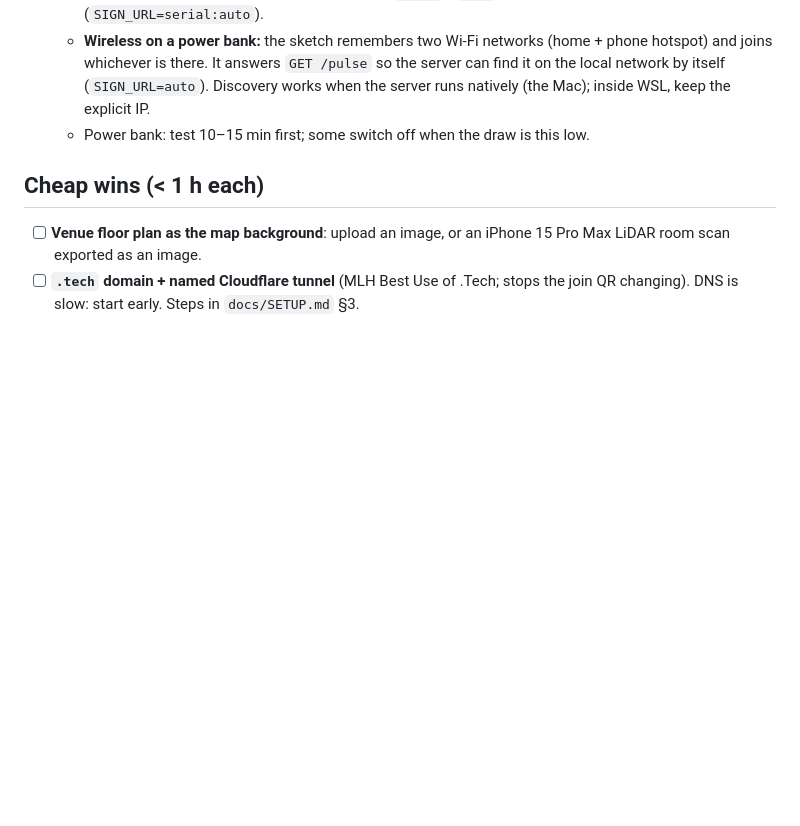
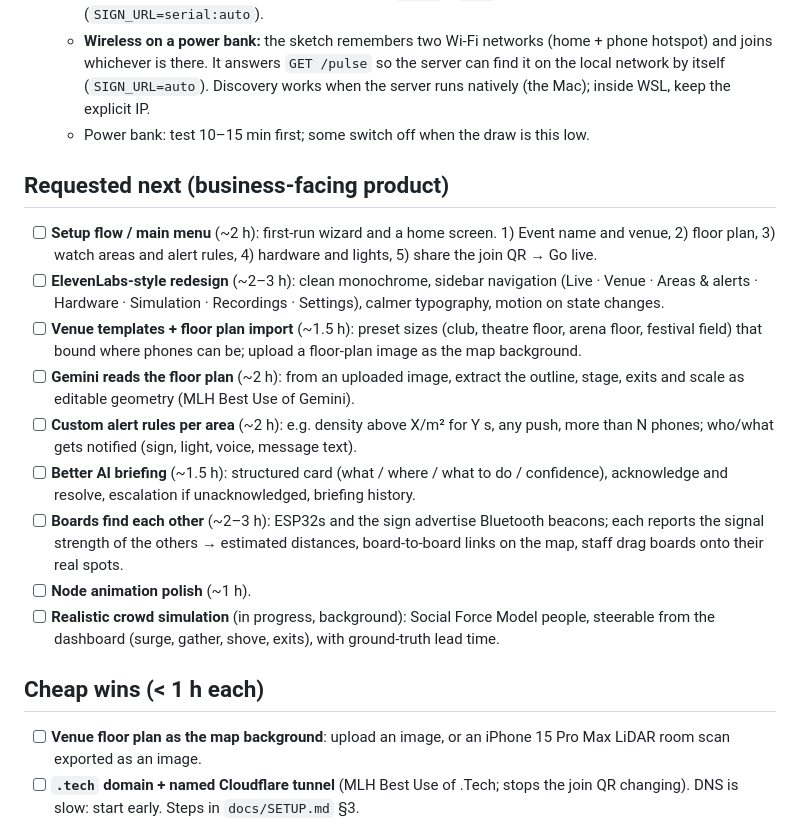
Before and after one commit to Drivera0/crowd-crush, a Markdown page: TODO.md, the part around the change. Rendered like a GitHub page; blank space fills up the shorter version.

Commit message:
To-do: setup flow, redesign, floor plans, alert rules, briefing, board discovery

```diff
--- a/TODO.md
+++ b/TODO.md
@@ -12,6 +12,17 @@ Ordered by value per hour. Judging: technical complexity · design · pitch · o
    - **USB:** plugged into the laptop, the server writes `red B` / `calm` down the serial cable (`SIGN_URL=serial:auto`).
    - **Wireless on a power bank:** the sketch remembers two Wi-Fi networks (home + phone hotspot) and joins whichever is there. It answers `GET /pulse` so the server can find it on the local network by itself (`SIGN_URL=auto`). Discovery works when the server runs natively (the Mac); inside WSL, keep the explicit IP.
    - Power bank: test 10–15 min first; some switch off when the draw is this low.
+
+## Requested next (business-facing product)
+- [ ] **Setup flow / main menu** (~2 h): first-run wizard and a home screen. 1) Event name and venue, 2) floor plan, 3) watch areas and alert rules, 4) hardware and lights, 5) share the join QR → Go live.
+- [ ] **ElevenLabs-style redesign** (~2–3 h): clean monochrome, sidebar navigation (Live · Venue · Areas & alerts · Hardware · Simulation · Recordings · Settings), calmer typography, motion on state changes.
+- [ ] **Venue templates + floor plan import** (~1.5 h): preset sizes (club, theatre floor, arena floor, festival field) that bound where phones can be; upload a floor-plan image as the map background.
+- [ ] **Gemini reads the floor plan** (~2 h): from an uploaded image, extract the outline, stage, exits and scale as editable geometry (MLH Best Use of Gemini).
+- [ ] **Custom alert rules per area** (~2 h): e.g. density above X/m² for Y s, any push, more than N phones; who/what gets notified (sign, light, voice, message text).
+- [ ] **Better AI briefing** (~1.5 h): structured card (what / where / what to do / confidence), acknowledge and resolve, escalation if unacknowledged, briefing history.
+- [ ] **Boards find each other** (~2–3 h): ESP32s and the sign advertise Bluetooth beacons; each reports the signal strength of the others → estimated distances, board-to-board links on the map, staff drag boards onto their real spots.
+- [ ] **Node animation polish** (~1 h).
+- [ ] **Realistic crowd simulation** (in progress, background): Social Force Model people, steerable from the dashboard (surge, gather, shove, exits), with ground-truth lead time.
 
 ## Cheap wins (< 1 h each)
 - [ ] **Venue floor plan as the map background**: upload an image, or an iPhone 15 Pro Max LiDAR room scan exported as an image.
```
